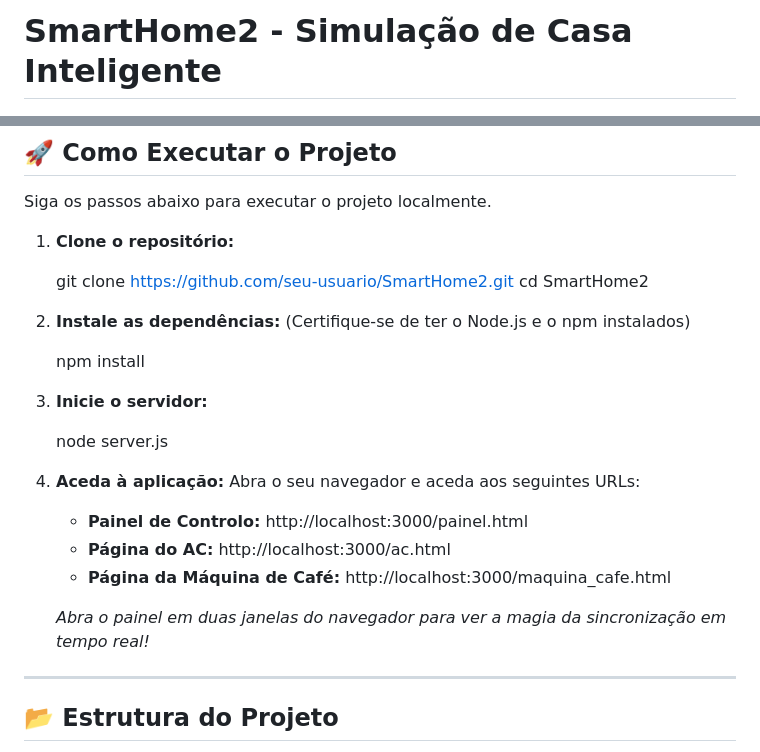
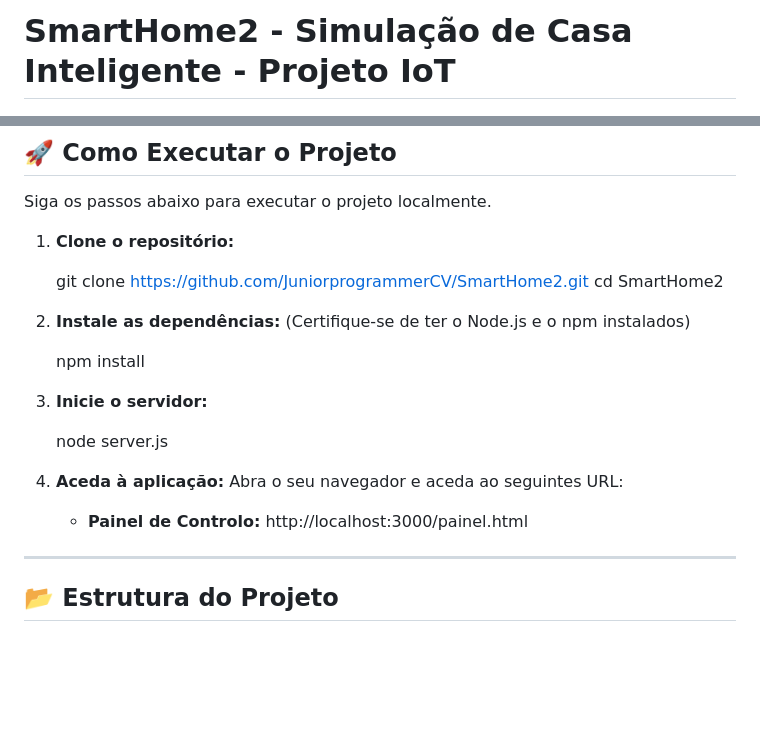
Before and after one commit to JuniorprogrammerCV/SmartHome, a Markdown page: README.MD, 2 parts joined by grey strips. Rendered like a GitHub page; blank space fills up the shorter version.

Commit message:
Revise README with updated project title and links
Updated project title and repository link in README. Corrected URL grammar and improved clarity in instructions.

```diff
--- a/README.MD
+++ b/README.MD
@@ -1,4 +1,4 @@
-# SmartHome2 - Simulação de Casa Inteligente
+# SmartHome2 - Simulação de Casa Inteligente - Projeto IoT
 
 ![alt text](<Casa Inteligente-1.PNG>)
 
@@ -40,7 +40,7 @@ Siga os passos abaixo para executar o projeto localmente.
 
 1.  **Clone o repositório:**
 
-    git clone https://github.com/seu-usuario/SmartHome2.git
+    git clone https://github.com/JuniorprogrammerCV/SmartHome2.git
     cd SmartHome2
 
 
@@ -56,12 +56,10 @@ Siga os passos abaixo para executar o projeto localmente.
 
 
 4.  **Aceda à aplicação:**
-    Abra o seu navegador e aceda aos seguintes URLs:
+    Abra o seu navegador e aceda ao seguintes URL:
+
     -   **Painel de Controlo:** http://localhost:3000/painel.html
-    -   **Página do AC:** http://localhost:3000/ac.html
-    -   **Página da Máquina de Café:** http://localhost:3000/maquina_cafe.html
 
-    *Abra o painel em duas janelas do navegador para ver a magia da sincronização em tempo real!*
 
 ---
 
```
